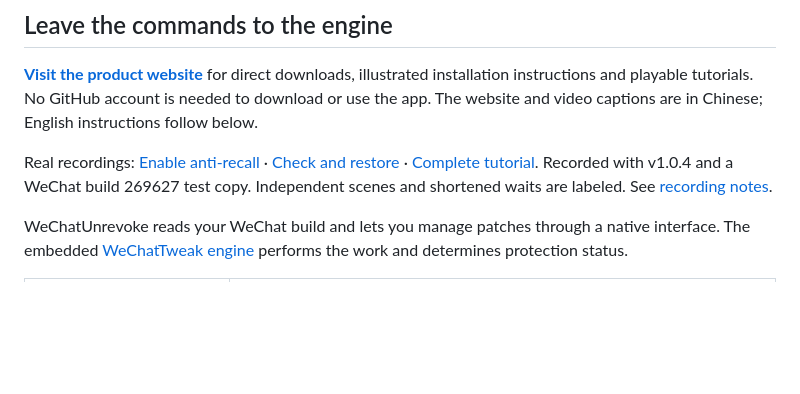
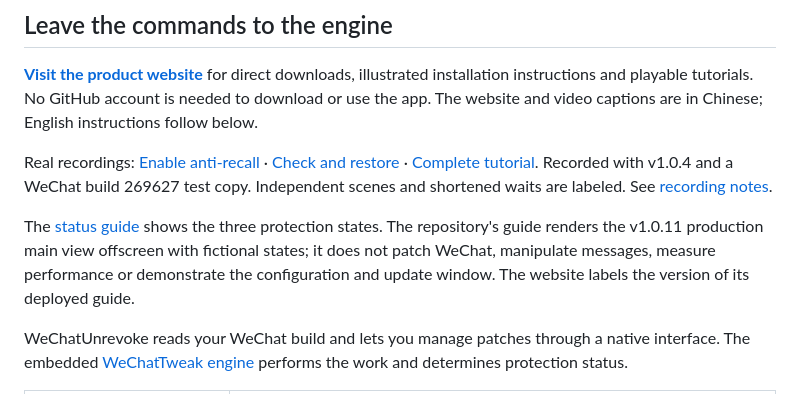
Before and after one commit to zengtianli/WeChatUnrevoke, a Markdown page: README_EN.md, the part around one of its changes. GitHub-like rendering; blank space fills up the shorter version.

Commit message:
fix: refresh offscreen guide and parallel product checks

```diff
--- a/README_EN.md
+++ b/README_EN.md
@@ -15,6 +15,8 @@
 **[Visit the product website](https://unrevoke.tianli.cyou/)** for direct downloads, illustrated installation instructions and playable tutorials. No GitHub account is needed to download or use the app. The website and video captions are in Chinese; English instructions follow below.
 
 Real recordings: [Enable anti-recall](https://unrevoke.tianli.cyou/media/enable.mp4) · [Check and restore](https://unrevoke.tianli.cyou/media/restore.mp4) · [Complete tutorial](https://unrevoke.tianli.cyou/media/tutorial.mp4). Recorded with v1.0.4 and a WeChat build 269627 test copy. Independent scenes and shortened waits are labeled. See [recording notes](docs/demo/README.md).
+
+The [status guide](https://unrevoke.tianli.cyou/media/current-guide.mp4) shows the three protection states. The repository's guide renders the v1.0.11 production main view offscreen with fictional states; it does not patch WeChat, manipulate messages, measure performance or demonstrate the configuration and update window. The website labels the version of its deployed guide.
 
 WeChatUnrevoke reads your WeChat build and lets you manage patches through a native interface. The embedded [WeChatTweak engine](https://github.com/zengtianli/WeChatTweak) performs the work and determines protection status.
 
```
Also changed, not shown: other parts of README_EN.md (+1 -1 lines), README.md (+3 -3 lines), docs/demo/README.md (+1 -1 lines), docs/demo/current-antiRevokeOnly.png, docs/demo/current-protected.png, docs/demo/current-unprotected.png, 5 other files.
